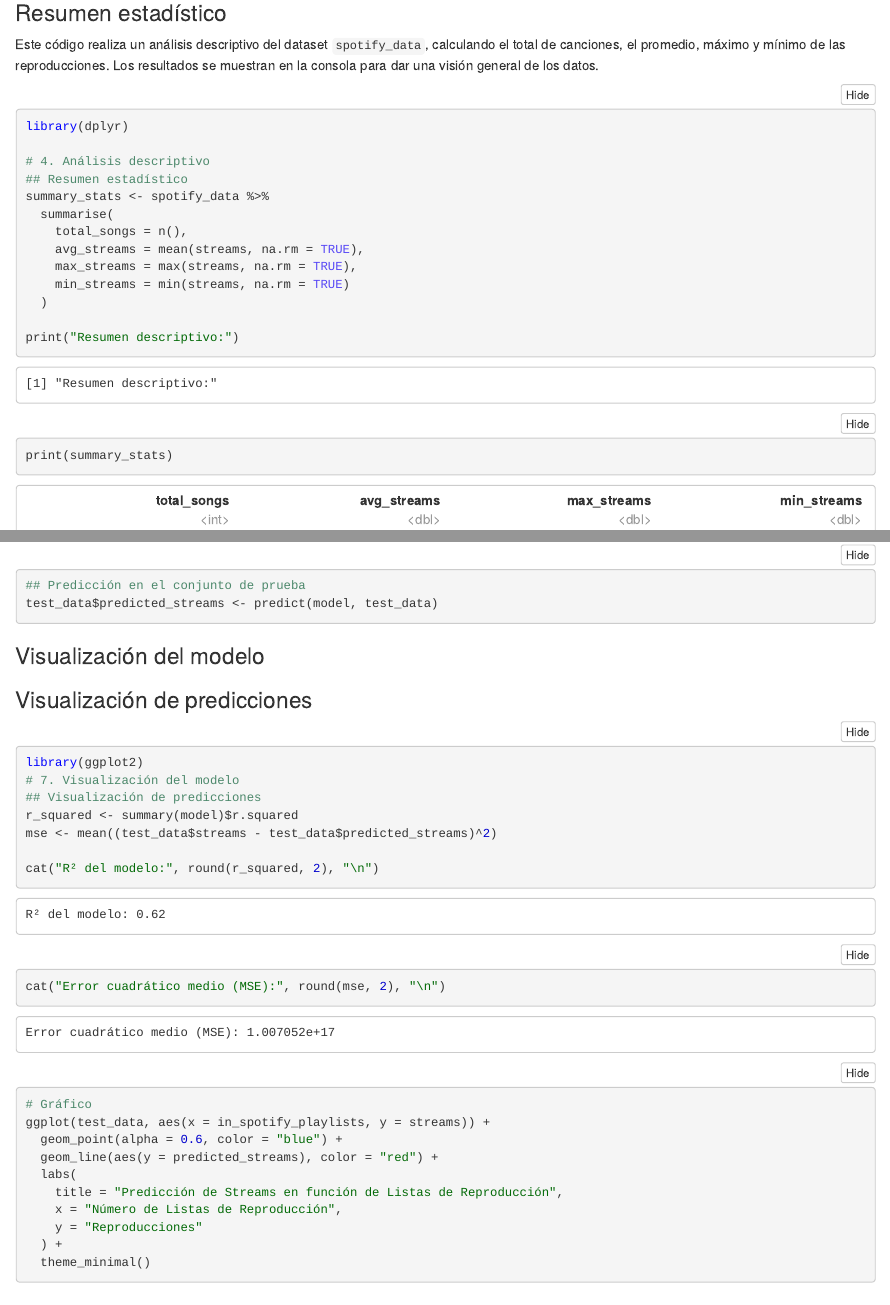
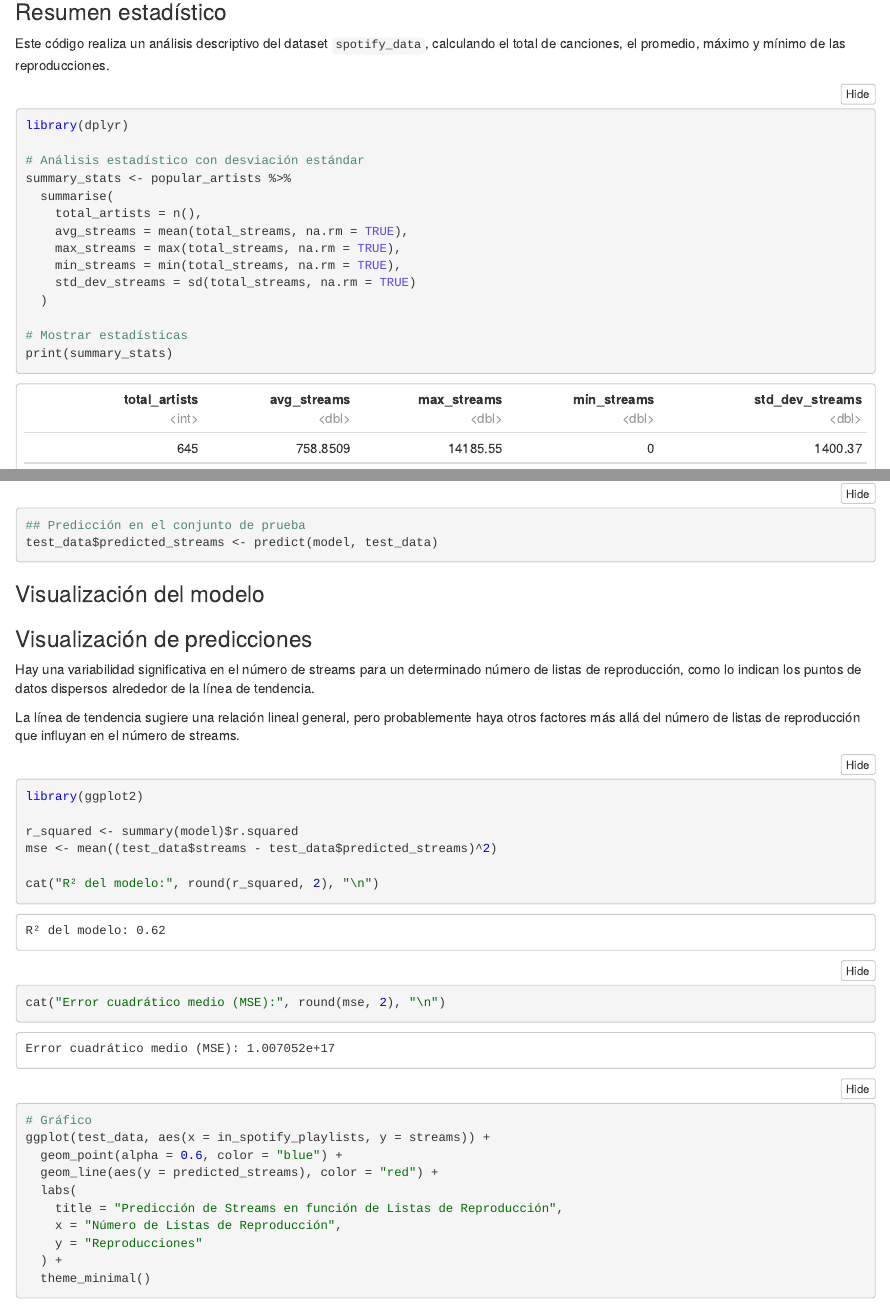
Before and after one commit to Danielgg8/Proyecto, an R Markdown document (Codigo.Rmd): the page in a window 1100 px wide, from 14840 px down before the commit and from 14770 px down after it, so that both start at the same text, and a second part further down, joined at a grey line. The pictures show the output file Codigo.nb.html that the author committed with the source, opened offline.

Commit message:
Correción de algunos textos

````diff
--- a/Codigo.Rmd
+++ b/Codigo.Rmd
@@ -56,7 +56,6 @@ Analizar si una canción que está en más listas, también tiene más reproducc
 Combinamos las columnas de released_year, released_month y released_day en una sola llamada released_date en formato Date.
 
 ```{r}
-install.packages("readr")
 library(dplyr)
 library(readr)
 
@@ -375,22 +374,24 @@ Se puede notar que, en general, las canciones con un solo artista suelen tener m
 
 ### Resumen estadístico
 
-Este código realiza un análisis descriptivo del dataset `spotify_data`, calculando el total de canciones, el promedio, máximo y mínimo de las reproducciones. Los resultados se muestran en la consola para dar una visión general de los datos.
+Este código realiza un análisis descriptivo del dataset `spotify_data`, calculando el total de canciones, el promedio, máximo y mínimo de las reproducciones.
 
 ```{r}
 library(dplyr)
 
-
-summary_stats <- spotify_data %>%
+# Análisis estadístico con desviación estándar
+summary_stats <- popular_artists %>%
   summarise(
-    total_songs = n(),
-    avg_streams = mean(streams, na.rm = TRUE),
-    max_streams = max(streams, na.rm = TRUE),
-    min_streams = min(streams, na.rm = TRUE)
+    total_artists = n(),
+    avg_streams = mean(total_streams, na.rm = TRUE),
+    max_streams = max(total_streams, na.rm = TRUE),
+    min_streams = min(total_streams, na.rm = TRUE),
+    std_dev_streams = sd(total_streams, na.rm = TRUE)
   )
 
-print("Resumen descriptivo:")
+# Mostrar estadísticas
 print(summary_stats)
+
 ```
 
 ### Modelos predictivos
@@ -427,6 +427,10 @@ test_data$predicted_streams <- predict(model, test_data)
 ### Visualización del modelo
 
 ### Visualización de predicciones
+
+Hay una variabilidad significativa en el número de streams para un determinado número de listas de reproducción, como lo indican los puntos de datos dispersos alrededor de la línea de tendencia.
+
+La línea de tendencia sugiere una relación lineal general, pero probablemente haya otros factores más allá del número de listas de reproducción que influyan en el número de streams.
 
 ```{r}
 library(ggplot2)
````
Also changed, not shown: Codigo.nb.html, Codigo.Rmd (3 more changed lines).
